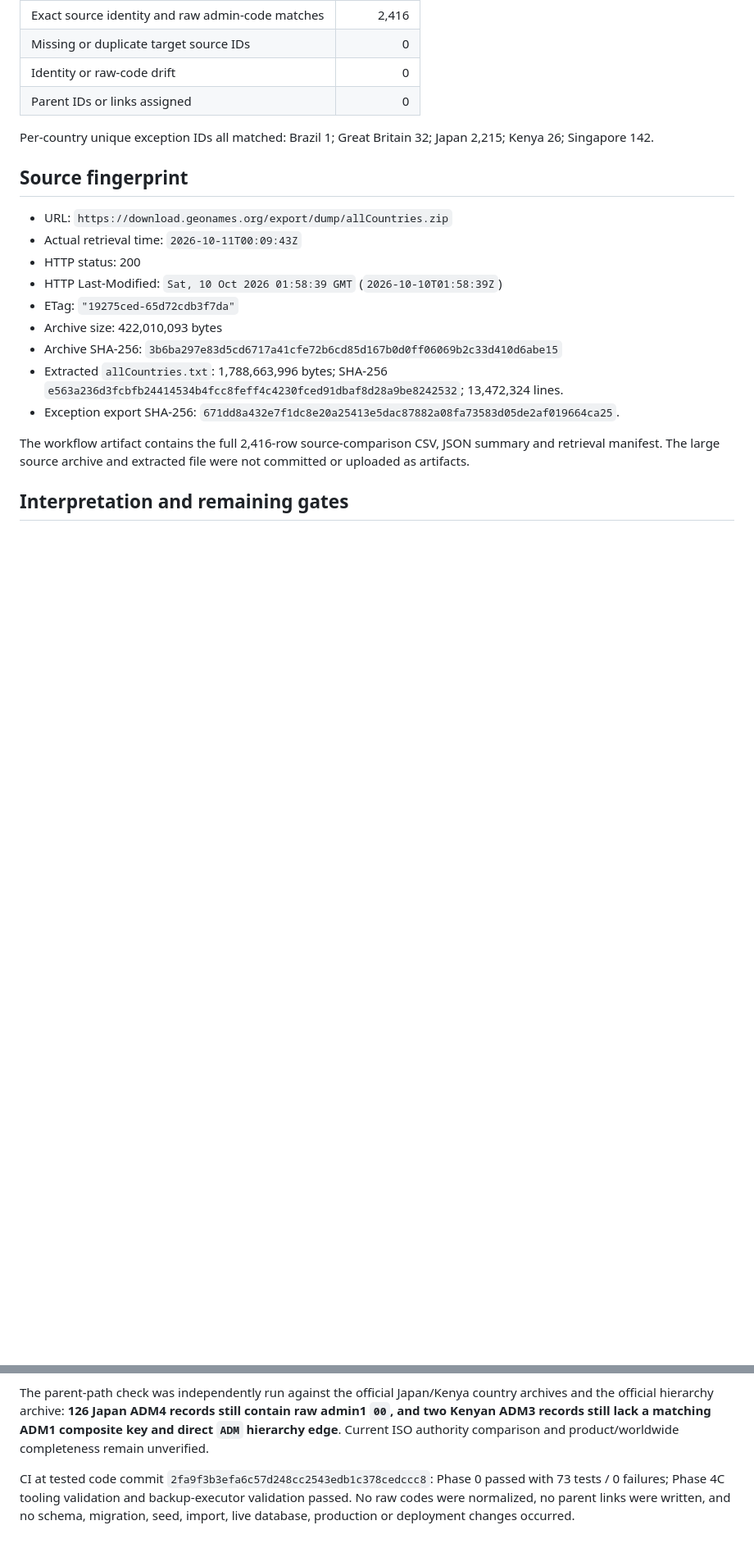
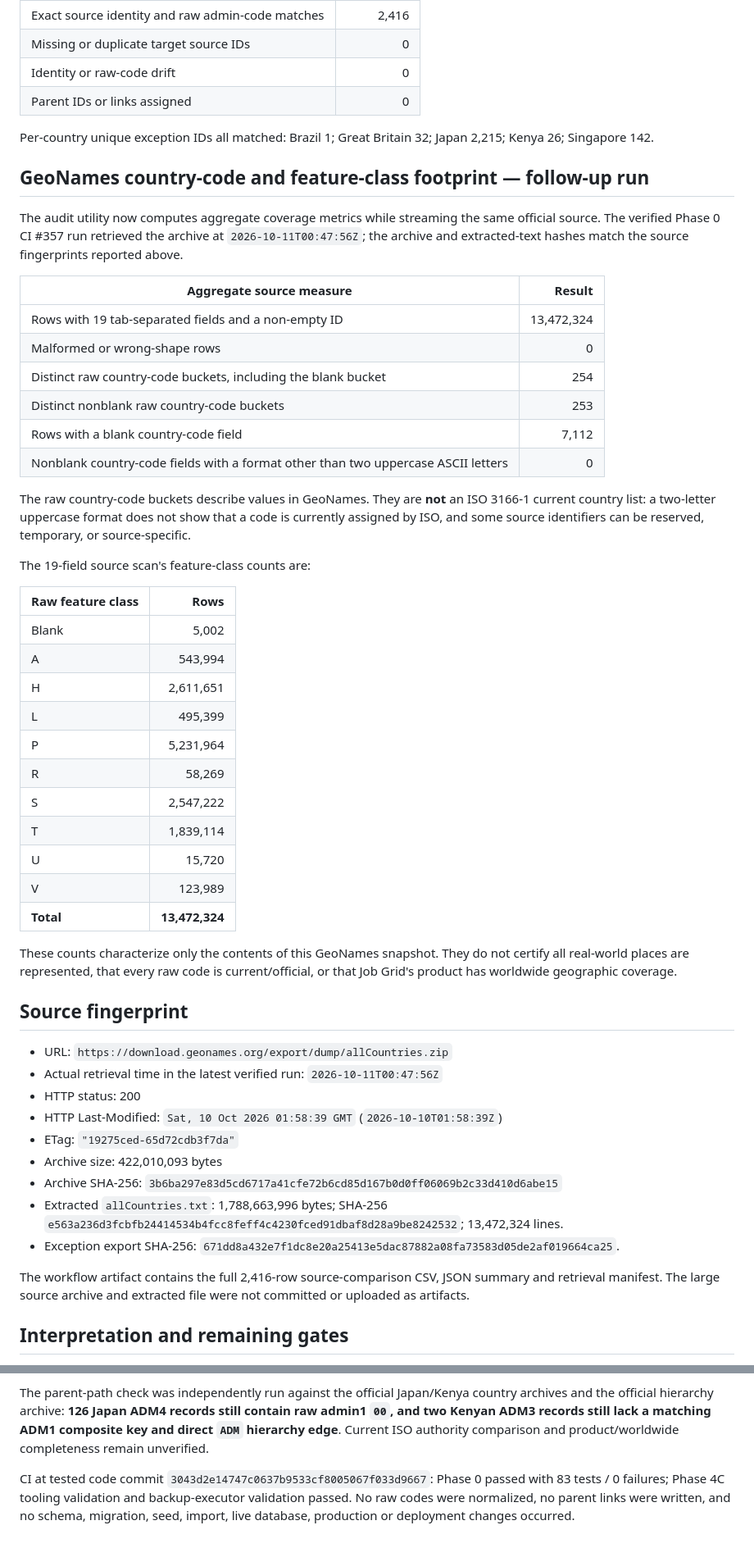
Before and after one commit to job-grid/job-grid, a Markdown page: docs/geonames-global-exception-source-audit-2026-10-11.md, 2 parts joined by grey strips. Shown at 82% size. Drawn GitHub-style; blank space fills up the shorter version.

Commit message:
docs(geography): document GeoNames source footprint

```diff
--- a/docs/geonames-global-exception-source-audit-2026-10-11.md
+++ b/docs/geonames-global-exception-source-audit-2026-10-11.md
@@ -23,10 +23,43 @@ CI fetched the official worldwide GeoNames `allCountries.zip`, captured HTTP ret
 
 Per-country unique exception IDs all matched: Brazil 1; Great Britain 32; Japan 2,215; Kenya 26; Singapore 142.
 
+## GeoNames country-code and feature-class footprint — follow-up run
+
+The audit utility now computes aggregate coverage metrics while streaming the same official source. The verified Phase 0 CI #357 run retrieved the archive at `2026-10-11T00:47:56Z`; the archive and extracted-text hashes match the source fingerprints reported above.
+
+| Aggregate source measure | Result |
+|---|---:|
+| Rows with 19 tab-separated fields and a non-empty ID | 13,472,324 |
+| Malformed or wrong-shape rows | 0 |
+| Distinct raw country-code buckets, including the blank bucket | 254 |
+| Distinct nonblank raw country-code buckets | 253 |
+| Rows with a blank country-code field | 7,112 |
+| Nonblank country-code fields with a format other than two uppercase ASCII letters | 0 |
+
+The raw country-code buckets describe values in GeoNames. They are **not** an ISO 3166-1 current country list: a two-letter uppercase format does not show that a code is currently assigned by ISO, and some source identifiers can be reserved, temporary, or source-specific.
+
+The 19-field source scan's feature-class counts are:
+
+| Raw feature class | Rows |
+|---|---:|
+| Blank | 5,002 |
+| A | 543,994 |
+| H | 2,611,651 |
+| L | 495,399 |
+| P | 5,231,964 |
+| R | 58,269 |
+| S | 2,547,222 |
+| T | 1,839,114 |
+| U | 15,720 |
+| V | 123,989 |
+| **Total** | **13,472,324** |
+
+These counts characterize only the contents of this GeoNames snapshot. They do not certify all real-world places are represented, that every raw code is current/official, or that Job Grid's product has worldwide geographic coverage.
+
 ## Source fingerprint
 
 - URL: `https://download.geonames.org/export/dump/allCountries.zip`
-- Actual retrieval time: `2026-10-11T00:09:43Z`
+- Actual retrieval time in the latest verified run: `2026-10-11T00:47:56Z`
 - HTTP status: 200
 - HTTP Last-Modified: `Sat, 10 Oct 2026 01:58:39 GMT` (`2026-10-10T01:58:39Z`)
 - ETag: `"19275ced-65d72cdb3f7da"`
@@ -43,4 +76,4 @@ This run independently reproduces the previously reported 13,472,324-line full s
 
 The parent-path check was independently run against the official Japan/Kenya country archives and the official hierarchy archive: **126 Japan ADM4 records still contain raw admin1 `00`, and two Kenyan ADM3 records still lack a matching ADM1 composite key and direct `ADM` hierarchy edge**. Current ISO authority comparison and product/worldwide completeness remain unverified.
 
-CI at tested code commit `2fa9f3b3efa6c57d248cc2543edb1c378cedccc8`: Phase 0 passed with 73 tests / 0 failures; Phase 4C tooling validation and backup-executor validation passed. No raw codes were normalized, no parent links were written, and no schema, migration, seed, import, live database, production or deployment changes occurred.
+CI at tested code commit `3043d2e14747c0637b9533cf8005067f033d9667`: Phase 0 passed with 83 tests / 0 failures; Phase 4C tooling validation and backup-executor validation passed. No raw codes were normalized, no parent links were written, and no schema, migration, seed, import, live database, production or deployment changes occurred.
```
Also changed, not shown: other parts of docs/geonames-global-exception-source-audit-2026-10-11.md (+2 -2 lines).
